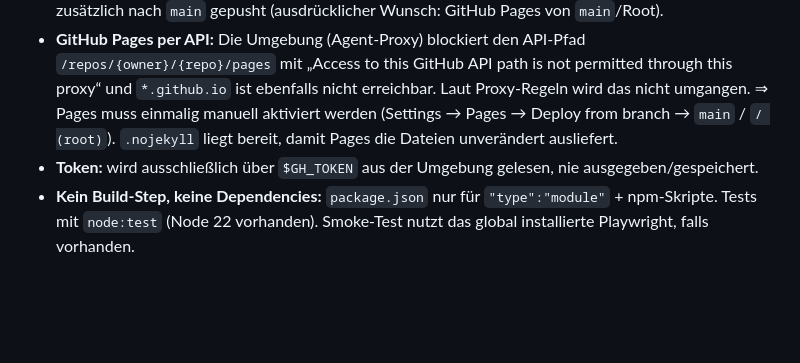
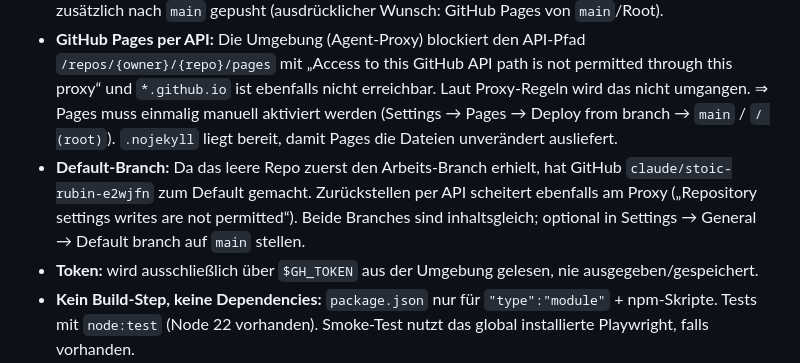
Before and after one commit to peppigminze/stillewasser, a Markdown page: DECISIONS.md, the part around the change. Drawn GitHub-style; blank space fills up the shorter version.

```diff
--- a/DECISIONS.md
+++ b/DECISIONS.md
@@ -14,6 +14,9 @@ Format: Datum · Entscheidung · Begründung. Neueste unten.
   und `*.github.io` ist ebenfalls nicht erreichbar. Laut Proxy-Regeln wird das nicht umgangen.
   ⇒ Pages muss einmalig manuell aktiviert werden (Settings → Pages → Deploy from branch → `main` / `/ (root)`).
   `.nojekyll` liegt bereit, damit Pages die Dateien unverändert ausliefert.
+- **Default-Branch:** Da das leere Repo zuerst den Arbeits-Branch erhielt, hat GitHub `claude/stoic-rubin-e2wjfn`
+  zum Default gemacht. Zurückstellen per API scheitert ebenfalls am Proxy („Repository settings writes are not
+  permitted“). Beide Branches sind inhaltsgleich; optional in Settings → General → Default branch auf `main` stellen.
 - **Token:** wird ausschließlich über `$GH_TOKEN` aus der Umgebung gelesen, nie ausgegeben/gespeichert.
 - **Kein Build-Step, keine Dependencies:** `package.json` nur für `"type":"module"` + npm-Skripte.
   Tests mit `node:test` (Node 22 vorhanden). Smoke-Test nutzt das global installierte Playwright, falls vorhanden.
```
Also changed, not shown: PLAN.md (+2 -2 lines), README.md (+2 -0 lines).
